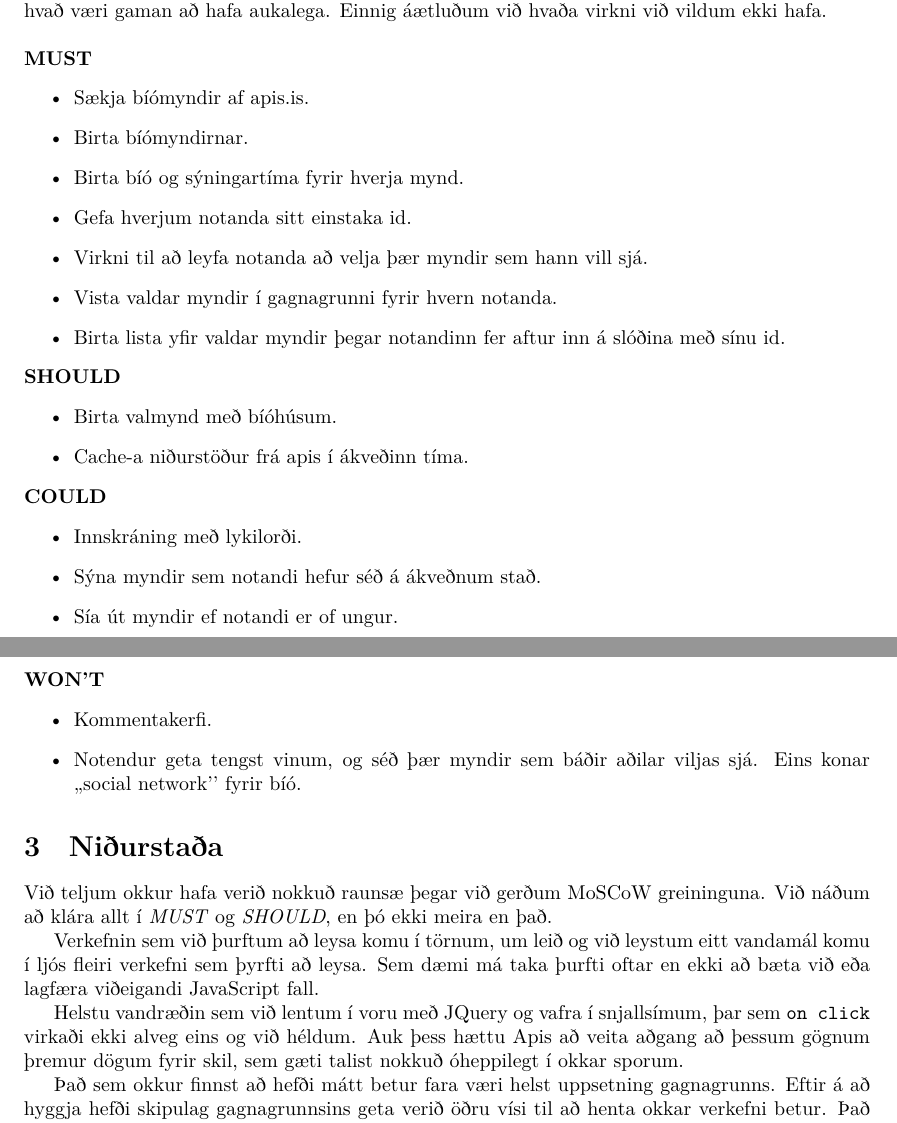
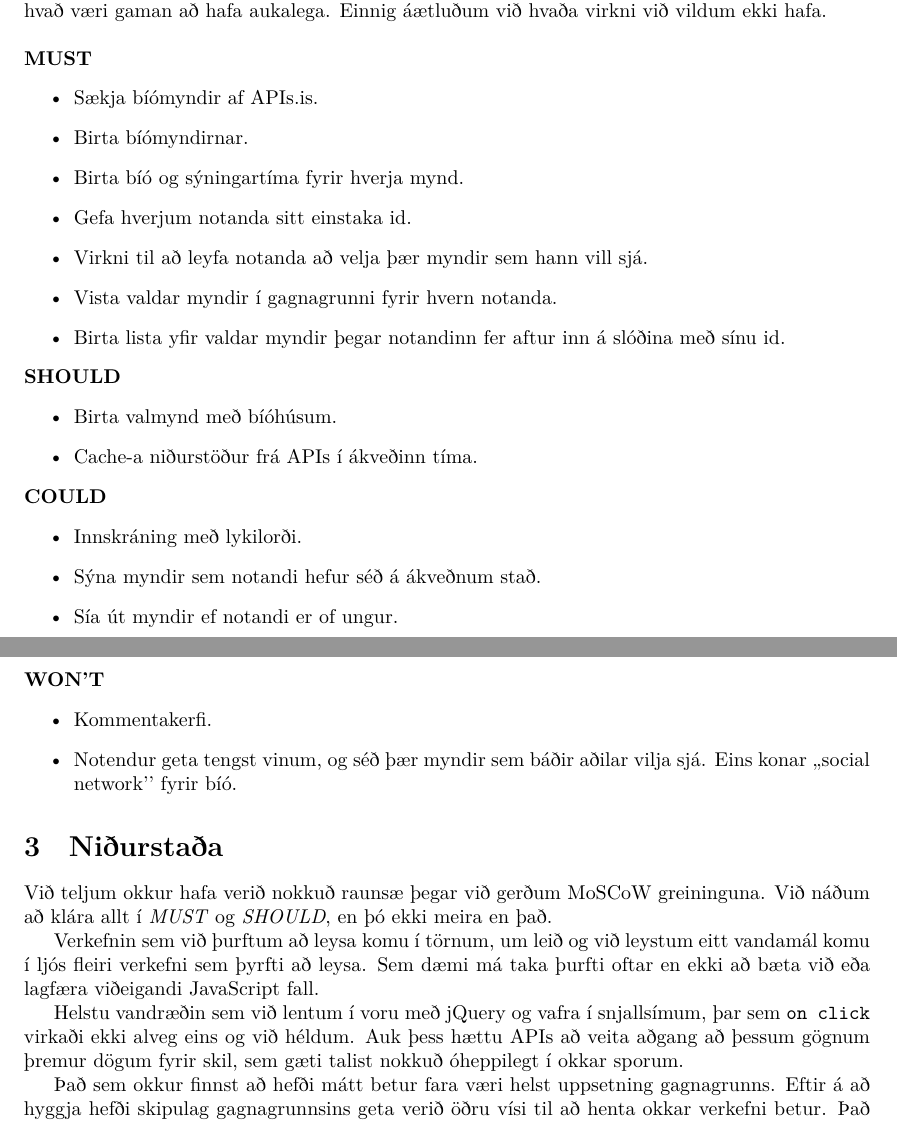
Before and after one commit to bjk17/cinema, a LaTeX document (report/report.tex): two parts of pages 1 and 2 of 2, joined at a grey line, cut so that both start at the same text. Compiled offline with XeLaTeX.

Commit message:
Word spelling/syntax corrections inreport

```diff
--- a/report/report.tex
+++ b/report/report.tex
@@ -38,7 +38,7 @@ hvað væri gaman að hafa aukalega. Einnig áætluðum við hvaða virkni við
 
 \noindent\textbf{MUST}
 \begin{itemize}
-    \item Sækja bíómyndir af apis.is.
+    \item Sækja bíómyndir af APIs.is.
     \item Birta bíómyndirnar.
     \item Birta bíó og sýningartíma fyrir hverja mynd.
     \item Gefa hverjum notanda sitt einstaka id.
@@ -50,7 +50,7 @@ hvað væri gaman að hafa aukalega. Einnig áætluðum við hvaða virkni við
 \noindent\textbf{SHOULD}
 \begin{itemize}
     \item Birta valmynd með bíóhúsum.
-    \item Cache-a niðurstöður frá apis í ákveðinn tíma.
+    \item Cache-a niðurstöður frá APIs í ákveðinn tíma.
 \end{itemize}
 
 \noindent\textbf{COULD}
@@ -63,7 +63,7 @@ hvað væri gaman að hafa aukalega. Einnig áætluðum við hvaða virkni við
 \noindent\textbf{WON'T}
 \begin{itemize}
     \item Kommentakerfi.
-    \item Notendur geta tengst vinum, og séð þær myndir sem báðir aðilar viljas sjá.
+    \item Notendur geta tengst vinum, og séð þær myndir sem báðir aðilar vilja sjá.
         Eins konar ,,social network’’ fyrir bíó.
 \end{itemize}
 
@@ -75,8 +75,8 @@ Verkefnin sem við þurftum að leysa komu í törnum, um leið og við leystum
 eitt vandamál komu í ljós fleiri verkefni sem þyrfti að leysa.
 Sem dæmi má taka þurfti oftar en ekki að bæta við eða lagfæra viðeigandi JavaScript fall.
 
-Helstu vandræðin sem við lentum í voru með JQuery og vafra í snjallsímum, þar sem
-\texttt{on click} virkaði ekki alveg eins og við héldum. Auk þess hættu Apis að
+Helstu vandræðin sem við lentum í voru með jQuery og vafra í snjallsímum, þar sem
+\texttt{on click} virkaði ekki alveg eins og við héldum. Auk þess hættu APIs að
 veita aðgang að þessum gögnum þremur dögum fyrir skil, sem gæti talist nokkuð óheppilegt
 í okkar sporum.
 
```
Also changed, not shown: report/report.pdf.
